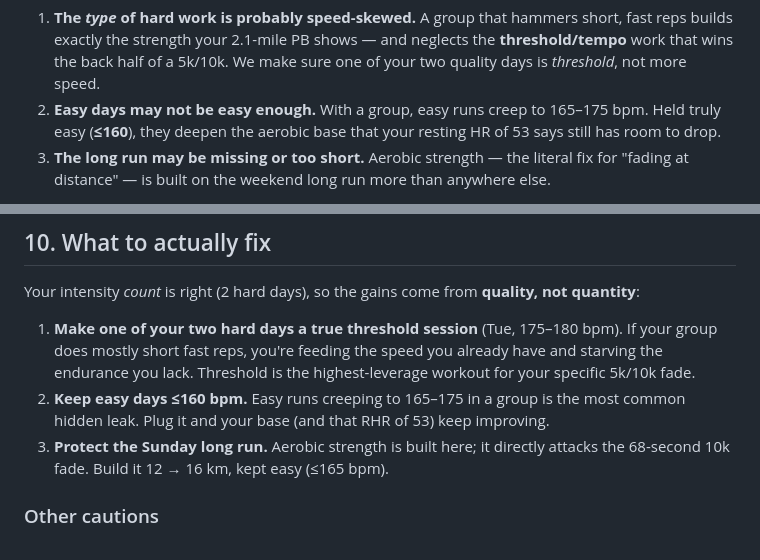
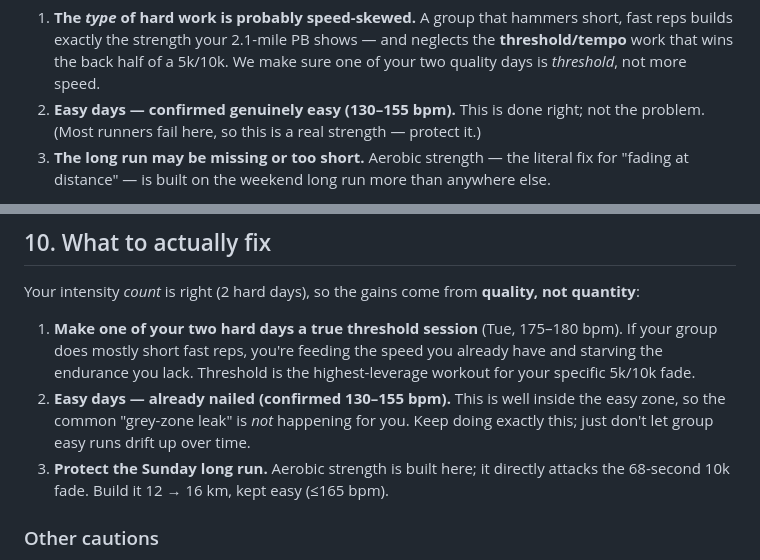
Before and after one commit to Eutree10/blank-app, a Markdown page: TRAINING_PLAN.md, 2 parts joined by grey strips. Drawn GitHub-style.

Commit message:
Confirm easy-day HR 130-155 is genuinely easy; rule out grey-zone leak

```diff
--- a/TRAINING_PLAN.md
+++ b/TRAINING_PLAN.md
@@ -45,8 +45,8 @@ is the best possible age for it.
 1. **The *type* of hard work is probably speed-skewed.** A group that hammers short, fast reps builds
    exactly the strength your 2.1-mile PB shows — and neglects the **threshold/tempo** work that wins
    the back half of a 5k/10k. We make sure one of your two quality days is *threshold*, not more speed.
-2. **Easy days may not be easy enough.** With a group, easy runs creep to 165–175 bpm. Held truly easy
-   (**≤160**), they deepen the aerobic base that your resting HR of 53 says still has room to drop.
+2. **Easy days — confirmed genuinely easy (130–155 bpm).** This is done right; not the problem. (Most
+   runners fail here, so this is a real strength — protect it.)
 3. **The long run may be missing or too short.** Aerobic strength — the literal fix for "fading at
    distance" — is built on the weekend long run more than anywhere else.
 
@@ -218,8 +218,9 @@ Your intensity *count* is right (2 hard days), so the gains come from **quality,
 1. **Make one of your two hard days a true threshold session** (Tue, 175–180 bpm). If your group does
    mostly short fast reps, you're feeding the speed you already have and starving the endurance you
    lack. Threshold is the highest-leverage workout for your specific 5k/10k fade.
-2. **Keep easy days ≤160 bpm.** Easy runs creeping to 165–175 in a group is the most common hidden
-   leak. Plug it and your base (and that RHR of 53) keep improving.
+2. **Easy days — already nailed (confirmed 130–155 bpm).** This is well inside the easy zone, so the
+   common "grey-zone leak" is *not* happening for you. Keep doing exactly this; just don't let group
+   easy runs drift up over time.
 3. **Protect the Sunday long run.** Aerobic strength is built here; it directly attacks the 68-second
    10k fade. Build it 12 → 16 km, kept easy (≤165 bpm).
 
```
